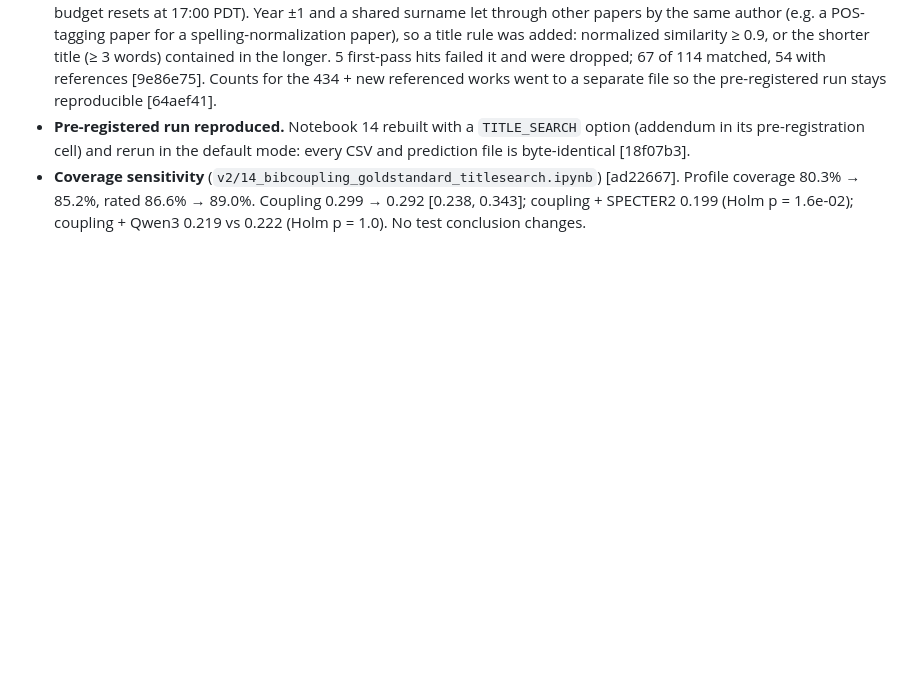
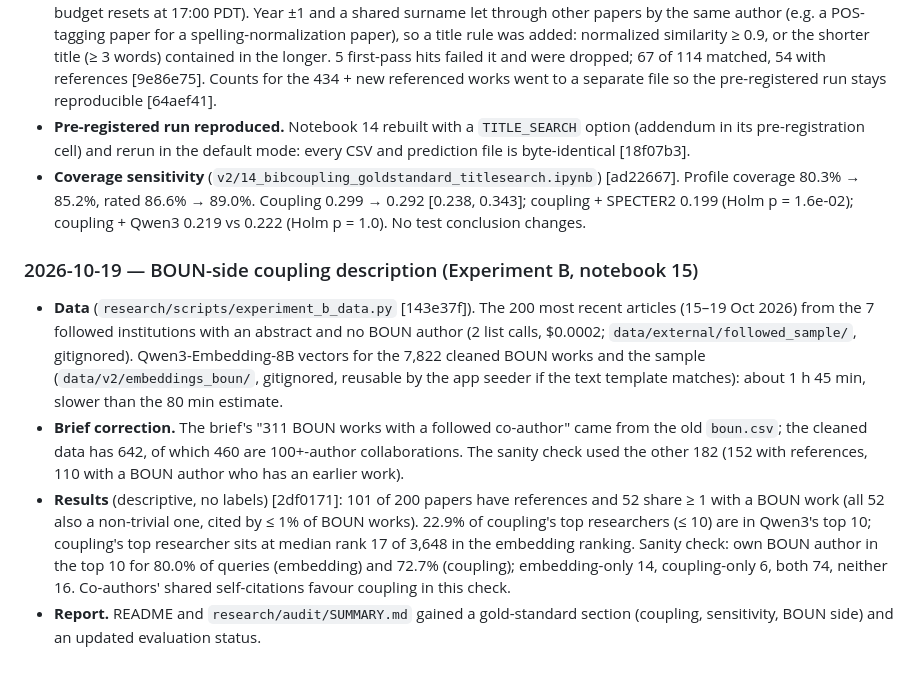
Before and after one commit to senaoz/SWE-599, a Markdown page: docs/DEVLOG.md, the part around the change. GitHub-like rendering; blank space fills up the shorter version.

Commit message:
Log BOUN-side coupling results

```diff
--- a/docs/DEVLOG.md
+++ b/docs/DEVLOG.md
@@ -788,3 +788,10 @@ Ad hoc checks on the notebook-08 graph. They will move into notebook 08 together
 - **Title search** for the 114 papers with neither DOI nor arXiv id ($0.114, anonymous, within the day's budget after all; the budget resets at 17:00 PDT). Year ±1 and a shared surname let through other papers by the same author (e.g. a POS-tagging paper for a spelling-normalization paper), so a title rule was added: normalized similarity ≥ 0.9, or the shorter title (≥ 3 words) contained in the longer. 5 first-pass hits failed it and were dropped; 67 of 114 matched, 54 with references [9e86e75]. Counts for the 434 + new referenced works went to a separate file so the pre-registered run stays reproducible [64aef41].
 - **Pre-registered run reproduced.** Notebook 14 rebuilt with a `TITLE_SEARCH` option (addendum in its pre-registration cell) and rerun in the default mode: every CSV and prediction file is byte-identical [18f07b3].
 - **Coverage sensitivity** (`v2/14_bibcoupling_goldstandard_titlesearch.ipynb`) [ad22667]. Profile coverage 80.3% → 85.2%, rated 86.6% → 89.0%. Coupling 0.299 → 0.292 [0.238, 0.343]; coupling + SPECTER2 0.199 (Holm p = 1.6e-02); coupling + Qwen3 0.219 vs 0.222 (Holm p = 1.0). No test conclusion changes.
+
+### 2026-10-19 — BOUN-side coupling description (Experiment B, notebook 15)
+
+- **Data** (`research/scripts/experiment_b_data.py` [143e37f]). The 200 most recent articles (15–19 Oct 2026) from the 7 followed institutions with an abstract and no BOUN author (2 list calls, $0.0002; `data/external/followed_sample/`, gitignored). Qwen3-Embedding-8B vectors for the 7,822 cleaned BOUN works and the sample (`data/v2/embeddings_boun/`, gitignored, reusable by the app seeder if the text template matches): about 1 h 45 min, slower than the 80 min estimate.
+- **Brief correction.** The brief's "311 BOUN works with a followed co-author" came from the old `boun.csv`; the cleaned data has 642, of which 460 are 100+-author collaborations. The sanity check used the other 182 (152 with references, 110 with a BOUN author who has an earlier work).
+- **Results** (descriptive, no labels) [2df0171]: 101 of 200 papers have references and 52 share ≥ 1 with a BOUN work (all 52 also a non-trivial one, cited by ≤ 1% of BOUN works). 22.9% of coupling's top researchers (≤ 10) are in Qwen3's top 10; coupling's top researcher sits at median rank 17 of 3,648 in the embedding ranking. Sanity check: own BOUN author in the top 10 for 80.0% of queries (embedding) and 72.7% (coupling); embedding-only 14, coupling-only 6, both 74, neither 16. Co-authors' shared self-citations favour coupling in this check.
+- **Report.** README and `research/audit/SUMMARY.md` gained a gold-standard section (coupling, sensitivity, BOUN side) and an updated evaluation status.
```
Also changed, not shown: research/audit/PAPER_NOTES.md (+2 -0 lines).
